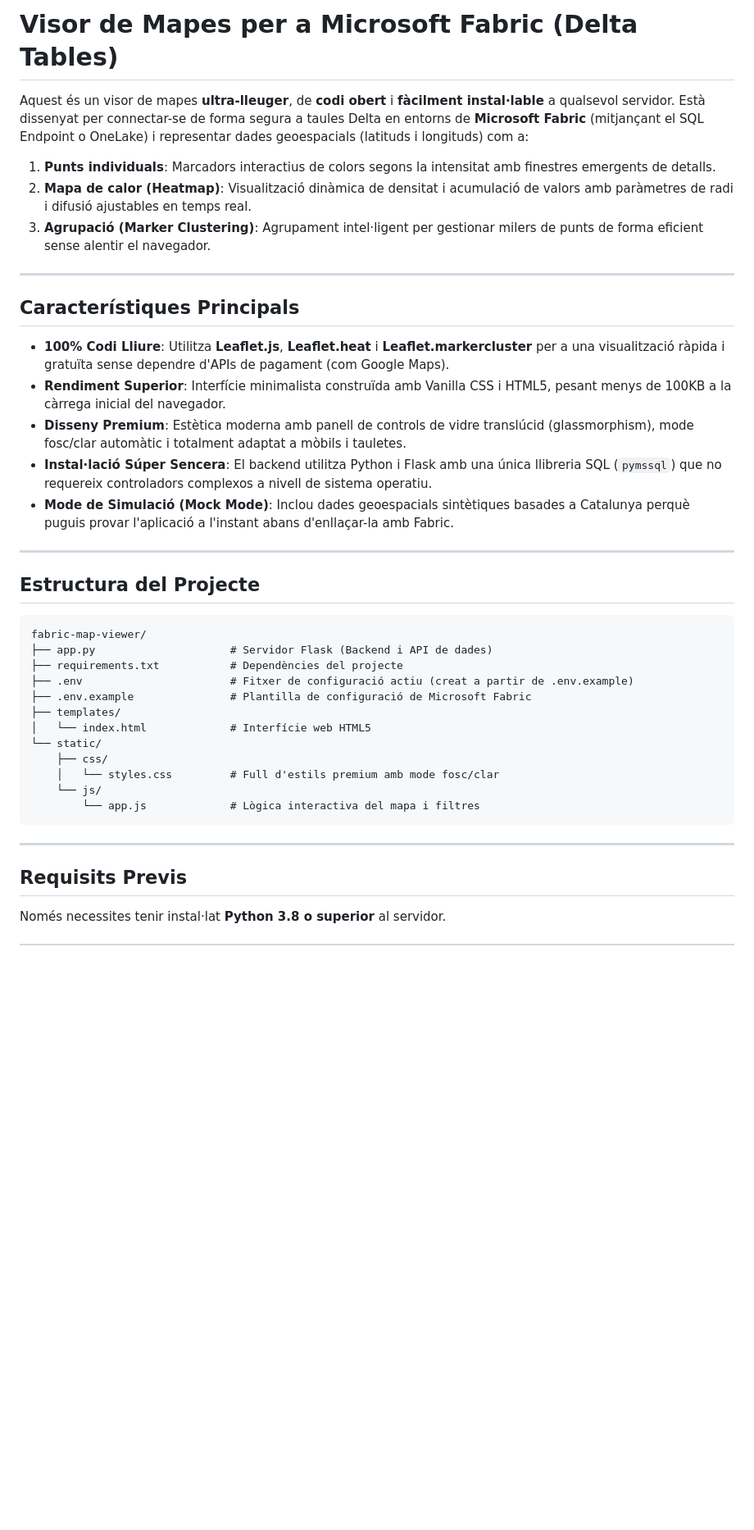
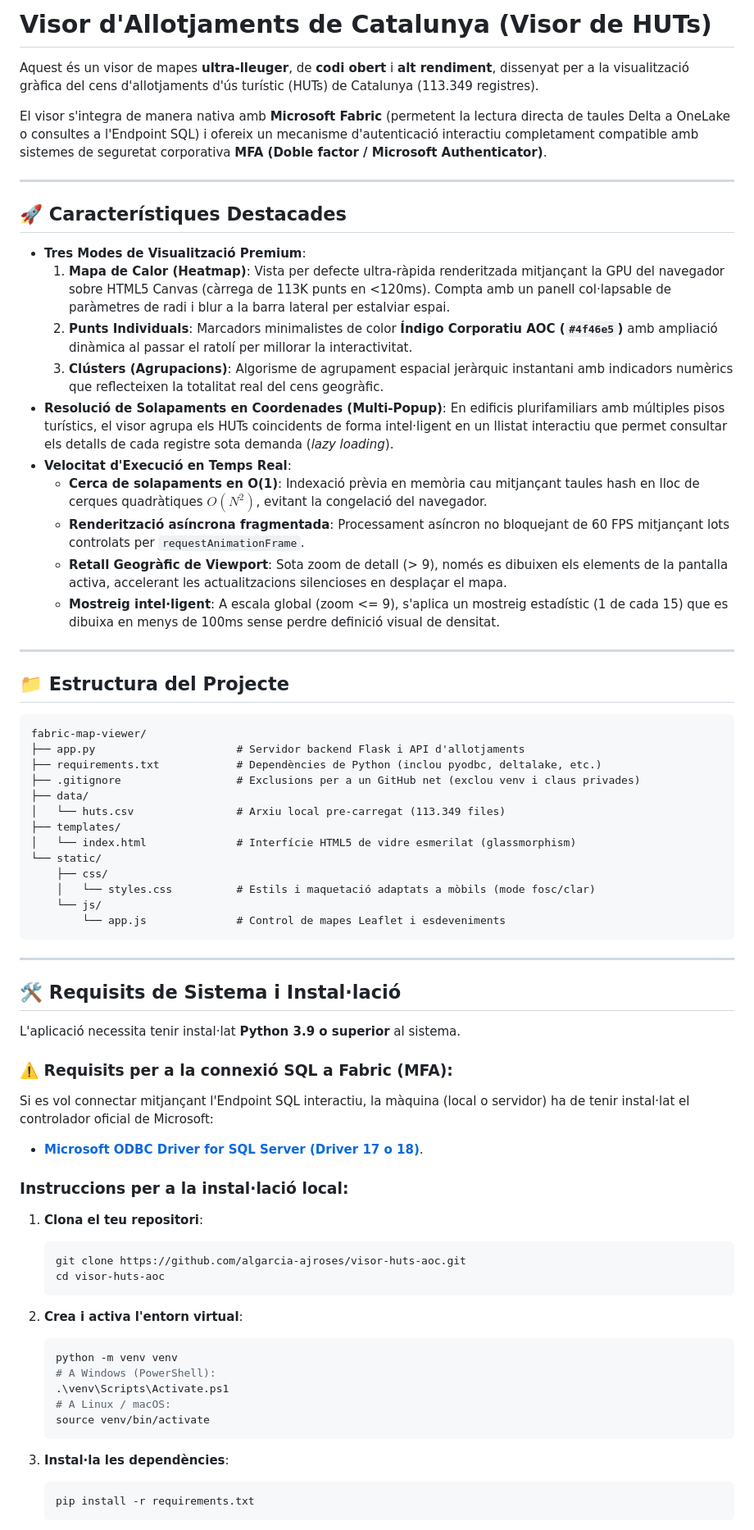
Before and after one commit to algarcia-ajroses/visor-huts-aoc, a Markdown page: README.md, the part around one of its changes. Shown at 82% size. Drawn GitHub-style; blank space fills up the shorter version.

Commit message:
Update README.md with detailed dynamic configuration and SQL Endpoint support

````diff
--- a/README.md
+++ b/README.md
@@ -1,41 +1,73 @@
-# Visor de Mapes per a Microsoft Fabric (Delta Tables)
+# Visor d'Allotjaments de Catalunya (Visor de HUTs)
 
-Aquest és un visor de mapes **ultra-lleuger**, de **codi obert** i **fàcilment instal·lable** a qualsevol servidor. Està dissenyat per connectar-se de forma segura a taules Delta en entorns de **Microsoft Fabric** (mitjançant el SQL Endpoint o OneLake) i representar dades geoespacials (latituds i longituds) com a:
-1. **Punts individuals**: Marcadors interactius de colors segons la intensitat amb finestres emergents de detalls.
-2. **Mapa de calor (Heatmap)**: Visualització dinàmica de densitat i acumulació de valors amb paràmetres de radi i difusió ajustables en temps real.
-3. **Agrupació (Marker Clustering)**: Agrupament intel·ligent per gestionar milers de punts de forma eficient sense alentir el navegador.
+Aquest és un visor de mapes **ultra-lleuger**, de **codi obert** i **alt rendiment**, dissenyat per a la visualització gràfica del cens d'allotjaments d'ús turístic (HUTs) de Catalunya (113.349 registres).
+
+El visor s'integra de manera nativa amb **Microsoft Fabric** (permetent la lectura directa de taules Delta a OneLake o consultes a l'Endpoint SQL) i ofereix un mecanisme d'autenticació interactiu completament compatible amb sistemes de seguretat corporativa **MFA (Doble factor / Microsoft Authenticator)**.
 
 ---
 
-## Característiques Principals
+## 🚀 Característiques Destacades
 
-- **100% Codi Lliure**: Utilitza **Leaflet.js**, **Leaflet.heat** i **Leaflet.markercluster** per a una visualització ràpida i gratuïta sense dependre d'APIs de pagament (com Google Maps).
-- **Rendiment Superior**: Interfície minimalista construïda amb Vanilla CSS i HTML5, pesant menys de 100KB a la càrrega inicial del navegador.
-- **Disseny Premium**: Estètica moderna amb panell de controls de vidre translúcid (glassmorphism), mode fosc/clar automàtic i totalment adaptat a mòbils i tauletes.
-- **Instal·lació Súper Sencera**: El backend utilitza Python i Flask amb una única llibreria SQL (`pymssql`) que no requereix controladors complexos a nivell de sistema operatiu.
-- **Mode de Simulació (Mock Mode)**: Inclou dades geoespacials sintètiques basades a Catalunya perquè puguis provar l'aplicació a l'instant abans d'enllaçar-la amb Fabric.
+* **Tres Modes de Visualització Premium**:
+  1. **Mapa de Calor (Heatmap)**: Vista per defecte ultra-ràpida renderitzada mitjançant la GPU del navegador sobre HTML5 Canvas (càrrega de 113K punts en <120ms). Compta amb un panell col·lapsable de paràmetres de radi i blur a la barra lateral per estalviar espai.
+  2. **Punts Individuals**: Marcadors minimalistes de color **Índigo Corporatiu AOC (`#4f46e5`)** amb ampliació dinàmica al passar el ratolí per millorar la interactivitat.
+  3. **Clústers (Agrupacions)**: Algorisme de agrupament espacial jeràrquic instantani amb indicadors numèrics que reflecteixen la totalitat real del cens geogràfic.
+* **Resolució de Solapaments en Coordenades (Multi-Popup)**: En edificis plurifamiliars amb múltiples pisos turístics, el visor agrupa els HUTs coincidents de forma intel·ligent en un llistat interactiu que permet consultar els detalls de cada registre sota demanda (*lazy loading*).
+* **Velocitat d'Execució en Temps Real**:
+  * **Cerca de solapaments en O(1)**: Indexació prèvia en memòria cau mitjançant taules hash en lloc de cerques quadràtiques $O(N^2)$, evitant la congelació del navegador.
+  * **Renderització asíncrona fragmentada**: Processament asíncron no bloquejant de 60 FPS mitjançant lots controlats per `requestAnimationFrame`.
+  * **Retall Geogràfic de Viewport**: Sota zoom de detall (> 9), només es dibuixen els elements de la pantalla activa, accelerant les actualitzacions silencioses en desplaçar el mapa.
+  * **Mostreig intel·ligent**: A escala global (zoom <= 9), s'aplica un mostreig estadístic (1 de cada 15) que es dibuixa en menys de 100ms sense perdre definició visual de densitat.
 
 ---
 
-## Estructura del Projecte
+## 📁 Estructura del Projecte
 
-```
+```text
 fabric-map-viewer/
-├── app.py                     # Servidor Flask (Backend i API de dades)
-├── requirements.txt           # Dependències del projecte
-├── .env                       # Fitxer de configuració actiu (creat a partir de .env.example)
-├── .env.example               # Plantilla de configuració de Microsoft Fabric
+├── app.py                      # Servidor backend Flask i API d'allotjaments
+├── requirements.txt            # Dependències de Python (inclou pyodbc, deltalake, etc.)
+├── .gitignore                  # Exclusions per a un GitHub net (exclou venv i claus privades)
+├── data/
+│   └── huts.csv                # Arxiu local pre-carregat (113.349 files)
 ├── templates/
-│   └── index.html             # Interfície web HTML5
+│   └── index.html              # Interfície HTML5 de vidre esmerilat (glassmorphism)
 └── static/
     ├── css/
-    │   └── styles.css         # Full d'estils premium amb mode fosc/clar
+    │   └── styles.css          # Estils i maquetació adaptats a mòbils (mode fosc/clar)
     └── js/
-        └── app.js             # Lògica interactiva del mapa i filtres
+        └── app.js              # Control de mapes Leaflet i esdeveniments
 ```
 
 ---
 
-## Requisits Previs
+## 🛠️ Requisits de Sistema i Instal·lació
 
-Només necessites tenir instal·lat **Python 3.8 o superior** al servidor.
+L'aplicació necessita tenir instal·lat **Python 3.9 o superior** al sistema.
+
+### ⚠️ Requisits per a la connexió SQL a Fabric (MFA):
+Si es vol connectar mitjançant l'Endpoint SQL interactiu, la màquina (local o servidor) ha de tenir instal·lat el controlador oficial de Microsoft:
+* **[Microsoft ODBC Driver for SQL Server (Driver 17 o 18)](https://learn.microsoft.com/sql/connect/odbc/download-odbc-driver-for-sql-server)**.
+
+### Instruccions per a la instal·lació local:
+
+1. **Clona el teu repositori**:
+   ```bash
+   git clone https://github.com/algarcia-ajroses/visor-huts-aoc.git
+   cd visor-huts-aoc
+   ```
+
+2. **Crea i activa l'entorn virtual**:
+   ```bash
+   python -m venv venv
+   # A Windows (PowerShell):
+   .\venv\Scripts\Activate.ps1
+   # A Linux / macOS:
+   source venv/bin/activate
+   ```
+
+3. **Instal·la les dependències**:
+   ```bash
+   pip install -r requirements.txt
+   ```
+
````
Also changed, not shown: other parts of README.md (+21 -71 lines).
